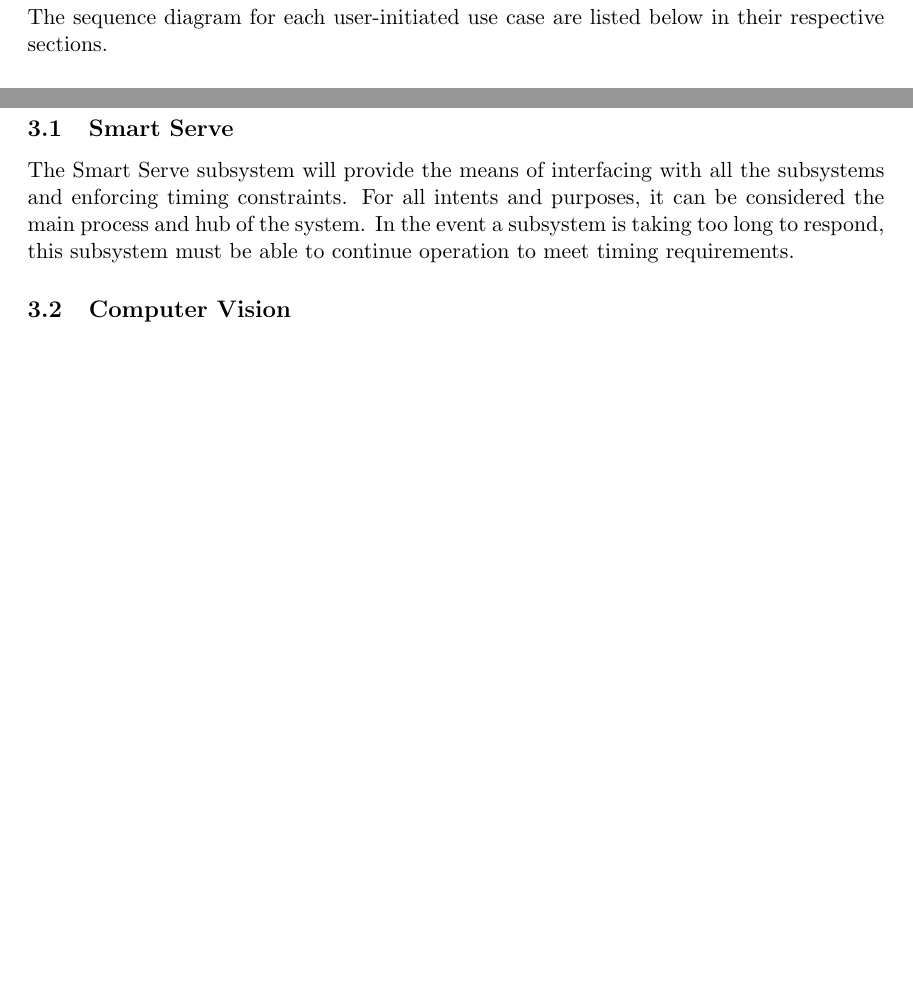
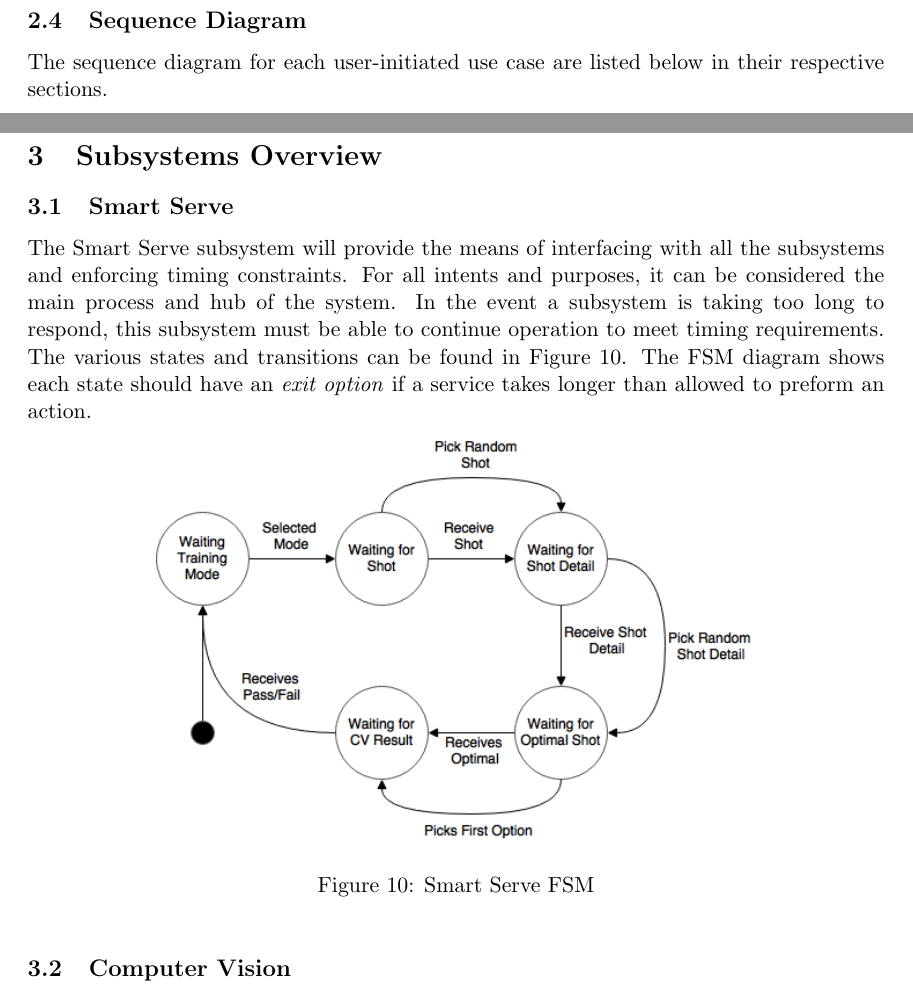
Before and after one commit to ChristopherMcDonald/SoftwareTronCapstone, a LaTeX document (documentation/SystemDesign/Design.tex): two parts of pages 10 and 13 of 19, joined at a grey line, cut at the place of the change, the shorter picture padded with empty space. Compiled offline with pdfLaTeX.

Commit message:
added FSM

```diff
--- a/documentation/SystemDesign/Design.tex
+++ b/documentation/SystemDesign/Design.tex
@@ -186,7 +186,13 @@ The trainee would begin by starting the system from its off state. This will tri
 If the system should encounter an error, it should display the details of it through the User Interface subsystem. In addition to this, it must take measures to ensure the safety of the user and integrity of the system. This includes stopping all training and pending actions for the system to perform. For example, an error could be a jammed table tennis ball or the system has run out of balls to use.
 \section{Subsystems Overview}
 \subsection{Smart Serve}
-The Smart Serve subsystem will provide the means of interfacing with all the subsystems and enforcing timing constraints. For all intents and purposes, it can be considered the main process and hub of the system. In the event a subsystem is taking too long to respond, this subsystem must be able to continue operation to meet timing requirements.
+The Smart Serve subsystem will provide the means of interfacing with all the subsystems and enforcing timing constraints. For all intents and purposes, it can be considered the main process and hub of the system. In the event a subsystem is taking too long to respond, this subsystem must be able to continue operation to meet timing requirements. The various states and transitions can be found in Figure \ref{fig:fsm}. The FSM diagram shows each state should have an \textit{exit option} if a service takes longer than allowed to preform an action.
+\begin{figure}[htbp]
+   \centering
+   \includegraphics[width=0.7\textwidth]{img/FSM.png}
+   \caption{Smart Serve FSM}
+   \label{fig:fsm}
+\end{figure}
 
 \subsection{Computer Vision}
 The Computer Visions subsystem will be a service to the Smart Serve subsystem to determine if a shot is successfully returned. When sent a request to begin tracking the ball, it will do so and return a true or false when the ball bounces off the table or it doesn't. In the event the ball never enters frame, it will assume the return was failed after a fixed amount of time.
```
Also changed, not shown: documentation/SystemDesign/Design.pdf, documentation/SystemDesign/img/FSM.png (added), 1 other file.
